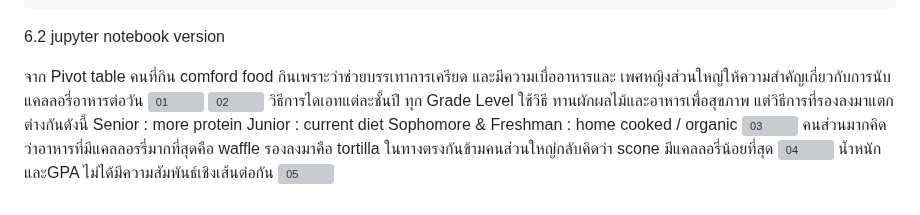
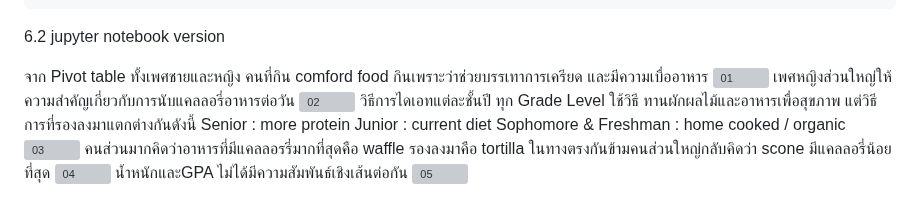
Before and after one commit to Hakulani/reatimeanalytic, a Markdown page: README.md, the part around the change. Rendered like a GitHub page; grey boxes are pictures that could not be loaded.

```diff
--- a/README.md
+++ b/README.md
@@ -158,8 +158,9 @@ Dash is running on http://127.0.0.1:8050/
 6.2 jupyter notebook version
 
 จาก Pivot table
-คนที่กิน comford food กินเพราะว่าช่วยบรรเทาการเครียด และมีความเบื่ออาหารและ เพศหญิงส่วนใหญ่ให้ความสำคัญเกี่ยวกับการนับแคลลอรี่อาหารต่อวัน
+ทั้งเพศชายและหญิง คนที่กิน comford food กินเพราะว่าช่วยบรรเทาการเครียด และมีความเบื่ออาหาร
 ![01](https://user-images.githubusercontent.com/61573397/236533746-3bb290d7-c1fc-41ae-abe5-20181a8848e4.jpg)
+เพศหญิงส่วนใหญ่ให้ความสำคัญเกี่ยวกับการนับแคลลอรี่อาหารต่อวัน
 ![02](https://user-images.githubusercontent.com/61573397/236533759-c9c25521-e603-40df-b4c0-60564c8b25c5.jpg)
 วิธีการไดเอทแต่ละชั้นปี ทุก Grade Level ใช้วิธี ทานผักผลไม้และอาหารเพื่อสุขภาพ
 แต่วิธีการที่รองลงมาแตกต่างกันดังนี้
```
